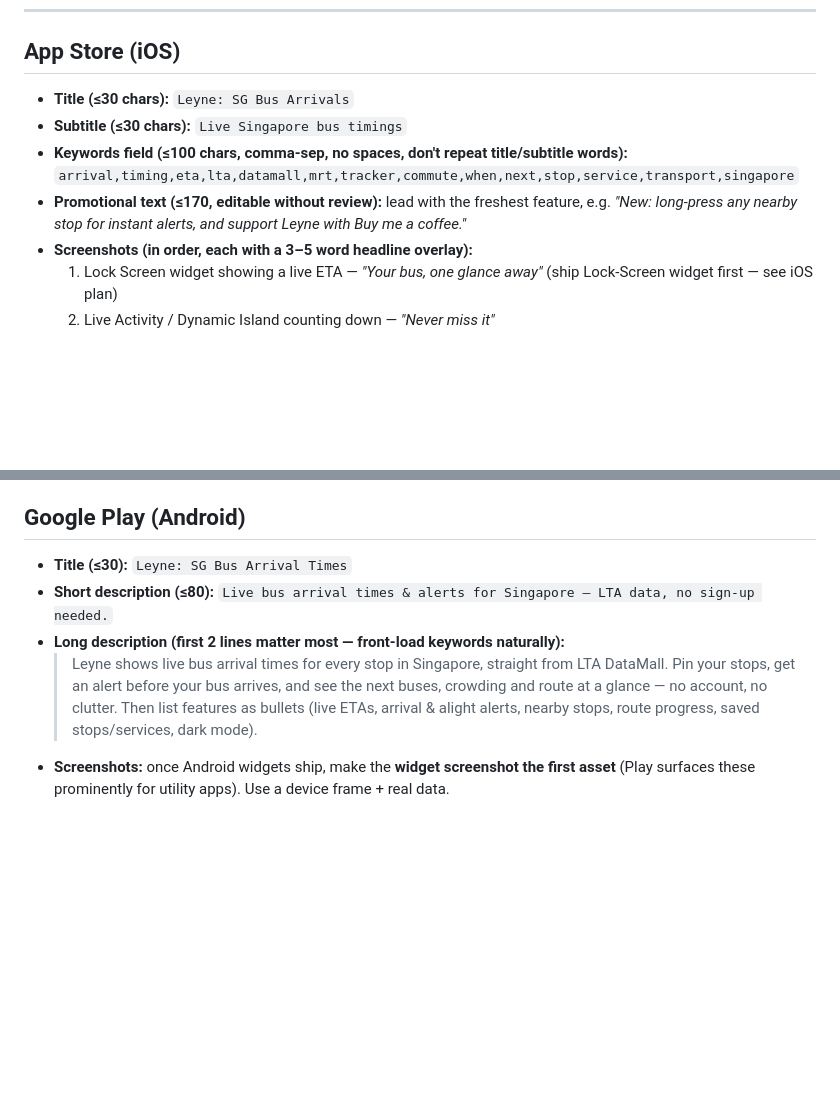
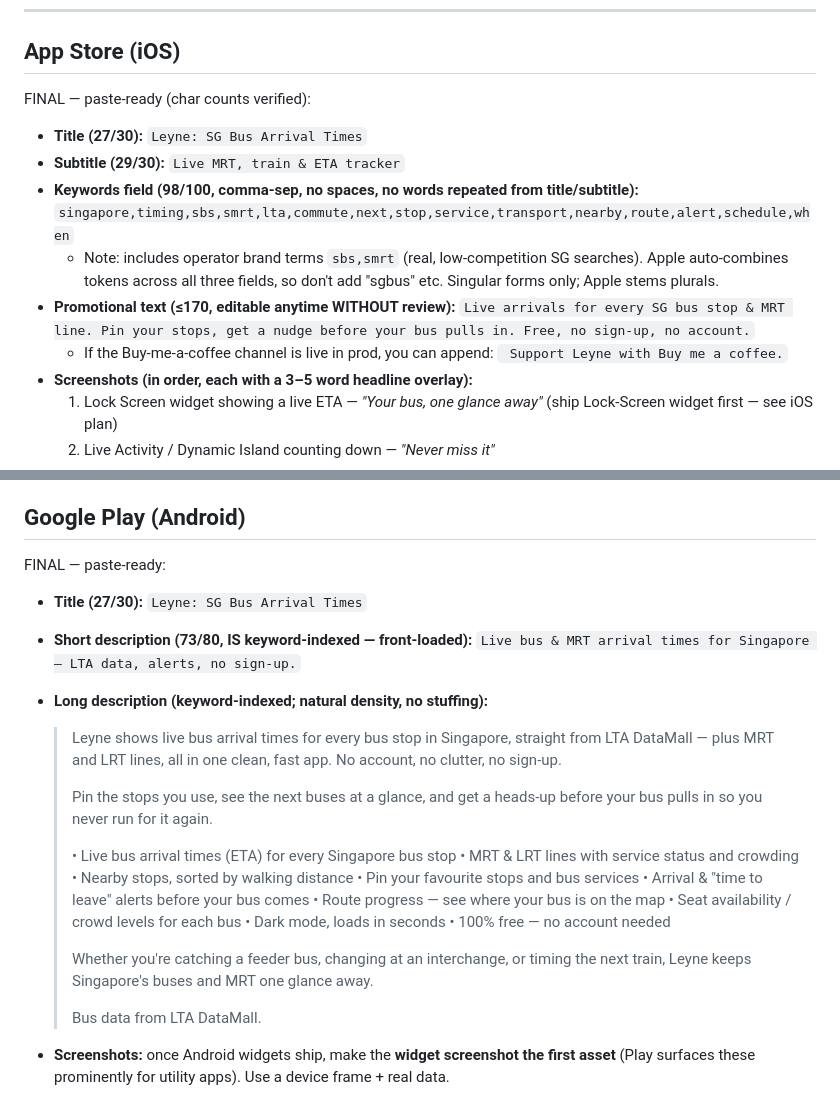
Before and after one commit to rommelsim/Leyne, a Markdown page: docs/aso.md, 2 parts joined by grey strips. Rendered like a GitHub page; blank space fills up the shorter version.

Commit message:
docs(aso): finalize paste-ready App Store / Play store-listing strings
Char-count-verified title/subtitle/keywords/promo text (iOS) and title/short/
long description (Play), plus screenshot order. All fields confirmed within
store limits.

Co-Authored-By: Claude Opus 4.8 (1M context) <noreply@anthropic.com>
Claude-Session: https://claude.ai/code/session_01A4pQizm7d5Zrj8gRm2fMg1

```diff
--- a/docs/aso.md
+++ b/docs/aso.md
@@ -12,13 +12,19 @@ bus", "singapore bus", "bus eta"** — high intent, lower competition than gener
 
 ## App Store (iOS)
 
-- **Title (≤30 chars):** `Leyne: SG Bus Arrivals`
-- **Subtitle (≤30 chars):** `Live Singapore bus timings`
-- **Keywords field (≤100 chars, comma-sep, no spaces, don't repeat title/subtitle words):**
-  `arrival,timing,eta,lta,datamall,mrt,tracker,commute,when,next,stop,service,transport,singapore`
-- **Promotional text (≤170, editable without review):** lead with the freshest
-  feature, e.g. *"New: long-press any nearby stop for instant alerts, and
-  support Leyne with Buy me a coffee."*
+FINAL — paste-ready (char counts verified):
+
+- **Title (27/30):** `Leyne: SG Bus Arrival Times`
+- **Subtitle (29/30):** `Live MRT, train & ETA tracker`
+- **Keywords field (98/100, comma-sep, no spaces, no words repeated from title/subtitle):**
+  `singapore,timing,sbs,smrt,lta,commute,next,stop,service,transport,nearby,route,alert,schedule,when`
+  - Note: includes operator brand terms `sbs,smrt` (real, low-competition SG
+    searches). Apple auto-combines tokens across all three fields, so don't add
+    "sgbus" etc. Singular forms only; Apple stems plurals.
+- **Promotional text (≤170, editable anytime WITHOUT review):**
+  `Live arrivals for every SG bus stop & MRT line. Pin your stops, get a nudge before your bus pulls in. Free, no sign-up, no account.`
+  - If the Buy-me-a-coffee channel is live in prod, you can append:
+    ` Support Leyne with Buy me a coffee.`
 - **Screenshots (in order, each with a 3–5 word headline overlay):**
   1. Lock Screen widget showing a live ETA — *"Your bus, one glance away"* (ship Lock-Screen widget first — see iOS plan)
   2. Live Activity / Dynamic Island counting down — *"Never miss it"*
@@ -33,14 +39,30 @@ bus", "singapore bus", "bus eta"** — high intent, lower competition than gener
 
 ## Google Play (Android)
 
-- **Title (≤30):** `Leyne: SG Bus Arrival Times`
-- **Short description (≤80):** `Live bus arrival times & alerts for Singapore — LTA data, no sign-up needed.`
-- **Long description (first 2 lines matter most — front-load keywords naturally):**
-  > Leyne shows live bus arrival times for every stop in Singapore, straight
-  > from LTA DataMall. Pin your stops, get an alert before your bus arrives, and
-  > see the next buses, crowding and route at a glance — no account, no clutter.
-  > Then list features as bullets (live ETAs, arrival & alight alerts, nearby
-  > stops, route progress, saved stops/services, dark mode).
+FINAL — paste-ready:
+
+- **Title (27/30):** `Leyne: SG Bus Arrival Times`
+- **Short description (73/80, IS keyword-indexed — front-loaded):**
+  `Live bus & MRT arrival times for Singapore — LTA data, alerts, no sign-up.`
+- **Long description (keyword-indexed; natural density, no stuffing):**
+
+  > Leyne shows live bus arrival times for every bus stop in Singapore, straight from LTA DataMall — plus MRT and LRT lines, all in one clean, fast app. No account, no clutter, no sign-up.
+  >
+  > Pin the stops you use, see the next buses at a glance, and get a heads-up before your bus pulls in so you never run for it again.
+  >
+  > • Live bus arrival times (ETA) for every Singapore bus stop
+  > • MRT & LRT lines with service status and crowding
+  > • Nearby stops, sorted by walking distance
+  > • Pin your favourite stops and bus services
+  > • Arrival & "time to leave" alerts before your bus comes
+  > • Route progress — see where your bus is on the map
+  > • Seat availability / crowd levels for each bus
+  > • Dark mode, loads in seconds
+  > • 100% free — no account needed
+  >
+  > Whether you're catching a feeder bus, changing at an interchange, or timing the next train, Leyne keeps Singapore's buses and MRT one glance away.
+  >
+  > Bus data from LTA DataMall.
 - **Screenshots:** once Android widgets ship, make the **widget screenshot the
   first asset** (Play surfaces these prominently for utility apps). Use a device
   frame + real data.
```
